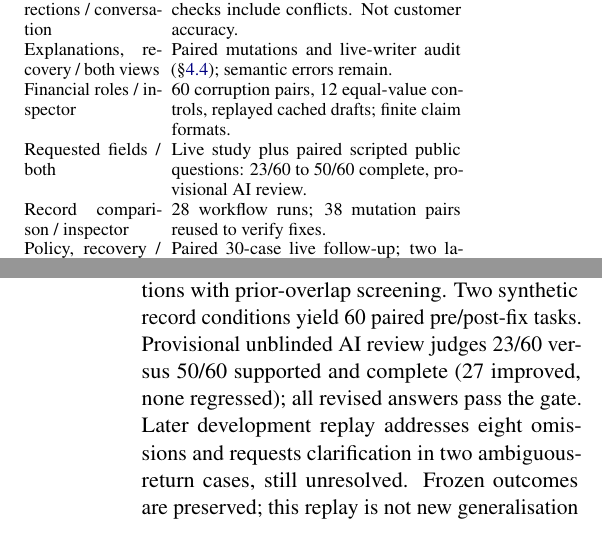
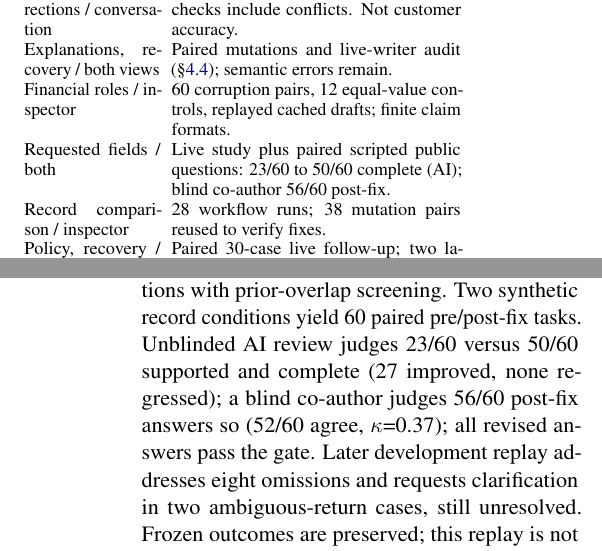
Before and after one commit to soovadeep/finbot-demo, a LaTeX paper (docs/papers/naacl-2027/paper/main.tex): two parts of the columns of pages 5 and 6 of 9, joined at a grey line, cut so that both start at the same text. Compiled offline with pdfLaTeX.

Commit message:
Add blind co-author labels for the 60 post-fix public-question answers

```diff
--- a/docs/papers/naacl-2027/paper/main.tex
+++ b/docs/papers/naacl-2027/paper/main.tex
@@ -255,7 +255,7 @@ Clarification / conversation & 224 scenarios, two simulators and stronger baseli
 Confirmation, corrections / conversation & 60 controller replays; unit and browser checks include conflicts. Not customer accuracy. \\
 Explanations, recovery / both views & Paired mutations and live-writer audit (\S\ref{sec:inject}); semantic errors remain. \\
 Financial roles / inspector & 60 corruption pairs, 12 equal-value controls, replayed cached drafts; finite claim formats. \\
-Requested fields / both & Live study plus paired scripted public questions: 23/60 to 50/60 complete, provisional AI review. \\
+Requested fields / both & Live study plus paired scripted public questions: 23/60 to 50/60 complete (AI); blind co-author 56/60 post-fix. \\
 Record comparison / inspector & 28 workflow runs; 38 mutation pairs reused to verify fixes. \\
 Policy, recovery / inspector & Paired 30-case live follow-up; two labellers. Known off-topic quotes blocked in development replay. \\
 Trace inspection / both views & Browser and accessibility checks (Appendix~\ref{app:ui}); no comprehension study. \\
@@ -364,8 +364,9 @@ checks still block 16/29 correct drafts, also in our current development replay.
 
 \paragraph{Public questions.} After a development set exposes omissions, we freeze code and sampling
 before selecting 30 unused Banking77 train questions with prior-overlap screening. Two synthetic
-record conditions yield 60 paired pre/post-fix tasks. Provisional unblinded AI review judges
-23/60 versus 50/60 supported and complete (27 improved, none regressed); all revised answers pass
+record conditions yield 60 paired pre/post-fix tasks. Unblinded AI review judges
+23/60 versus 50/60 supported and complete (27 improved, none regressed); a blind co-author
+judges 56/60 post-fix answers so (52/60 agree, $\kappa$=0.37); all revised answers pass
 the gate. Later development replay addresses eight omissions and requests clarification in two
 ambiguous-return cases, still unresolved. Frozen outcomes are preserved; this replay is not new
 generalisation evidence. These are scripted post-identification answers, not live-writer or customer results.
```
Also changed, not shown: docs/papers/naacl-2027/evaluation/support-coverage.md (+10 -0 lines), docs/papers/naacl-2027/README.md, docs/papers/naacl-2027/evaluation/README.md, docs/papers/naacl-2027/finbot-naacl2027.pdf, docs/papers/naacl-2027/paper/main.tex (2 more changed lines), 2 other files.
